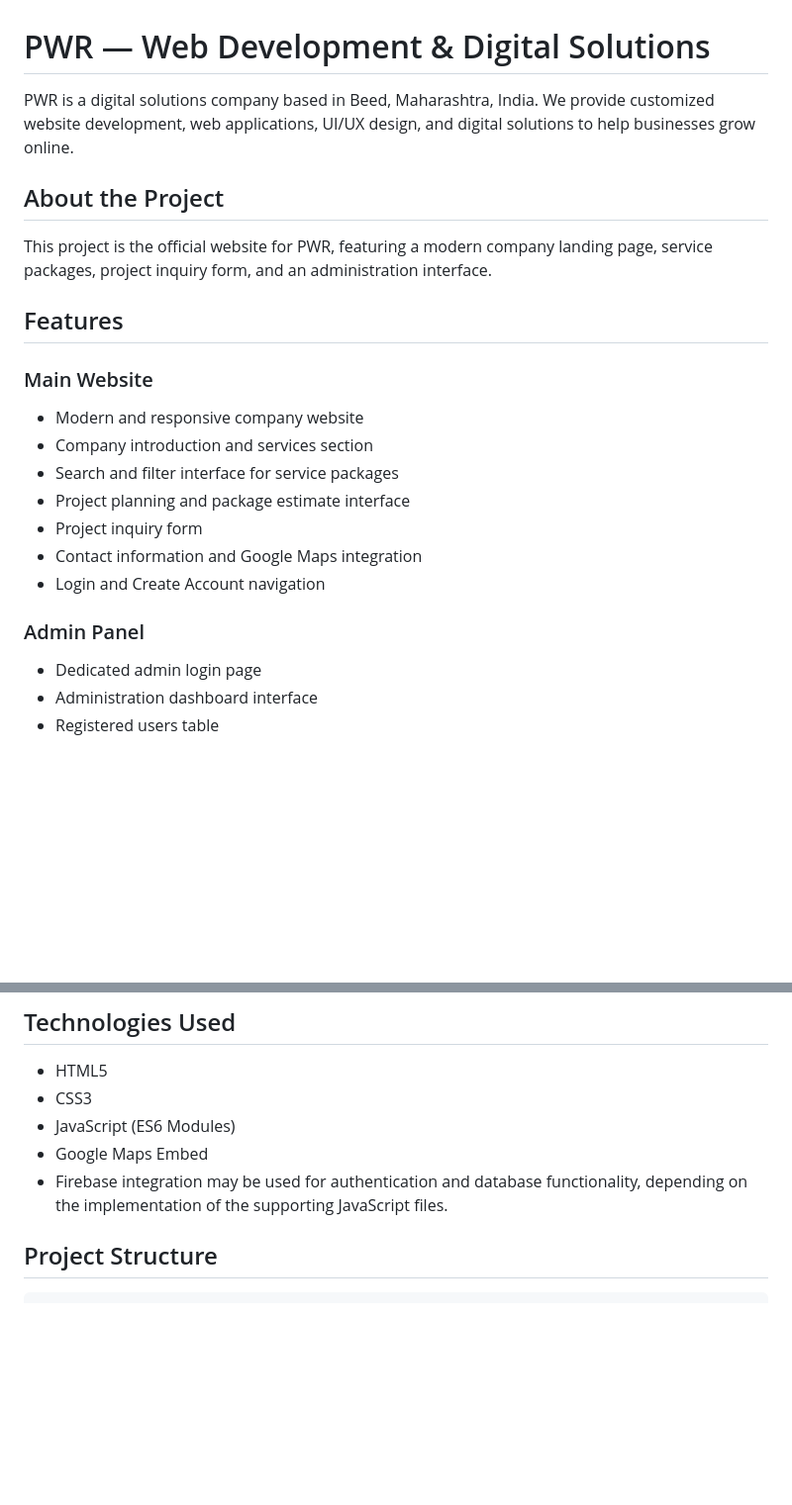
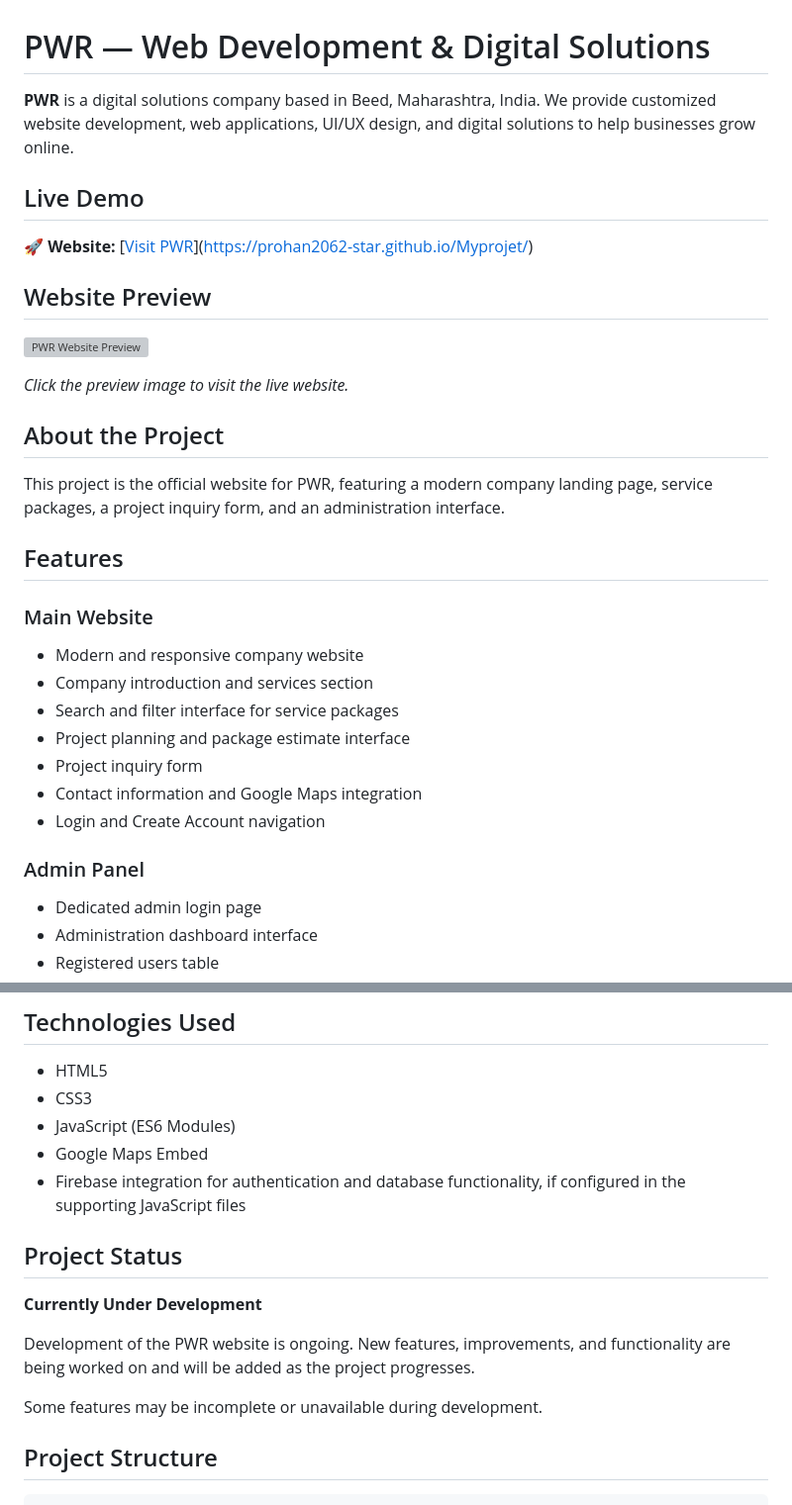
Before and after one commit to prohan2062-star/Myprojet, a Markdown page: README.md, 2 parts joined by grey strips. Shown at 99% size. Drawn GitHub-style; blank space fills up the shorter version; grey boxes are pictures that could not be loaded.

```diff
--- a/README.md
+++ b/README.md
@@ -1,14 +1,27 @@
 # PWR — Web Development & Digital Solutions
 
-PWR is a digital solutions company based in Beed, Maharashtra, India. We provide customized website development, web applications, UI/UX design, and digital solutions to help businesses grow online.
+**PWR** is a digital solutions company based in Beed, Maharashtra, India. We provide customized website development, web applications, UI/UX design, and digital solutions to help businesses grow online.
+
+## Live Demo
+
+🚀 **Website:** [[Visit PWR](YOUR_LIVE_WEBSITE_URL)](https://prohan2062-star.github.io/Myprojet/)
+
+## Website Preview
+
+<!-- Upload a website screenshot named preview.png to your repository root -->
+
+[![PWR Website Preview](./preview.png)](YOUR_LIVE_WEBSITE_URL)
+
+*Click the preview image to visit the live website.*
 
 ## About the Project
 
-This project is the official website for PWR, featuring a modern company landing page, service packages, project inquiry form, and an administration interface.
+This project is the official website for PWR, featuring a modern company landing page, service packages, a project inquiry form, and an administration interface.
 
 ## Features
 
 ### Main Website
+
 - Modern and responsive company website
 - Company introduction and services section
 - Search and filter interface for service packages
@@ -18,6 +31,7 @@ This project is the official website for PWR, featuring a modern company landing
 - Login and Create Account navigation
 
 ### Admin Panel
+
 - Dedicated admin login page
 - Administration dashboard interface
 - Registered users table
@@ -30,7 +44,15 @@ This project is the official website for PWR, featuring a modern company landing
 - CSS3
 - JavaScript (ES6 Modules)
 - Google Maps Embed
-- Firebase integration may be used for authentication and database functionality, depending on the implementation of the supporting JavaScript files.
+- Firebase integration for authentication and database functionality, if configured in the supporting JavaScript files
+
+## Project Status
+
+**Currently Under Development**
+
+Development of the PWR website is ongoing. New features, improvements, and functionality are being worked on and will be added as the project progresses.
+
+Some features may be incomplete or unavailable during development.
 
 ## Project Structure
 
```
Also changed, not shown: other parts of README.md (+19 -19 lines).
